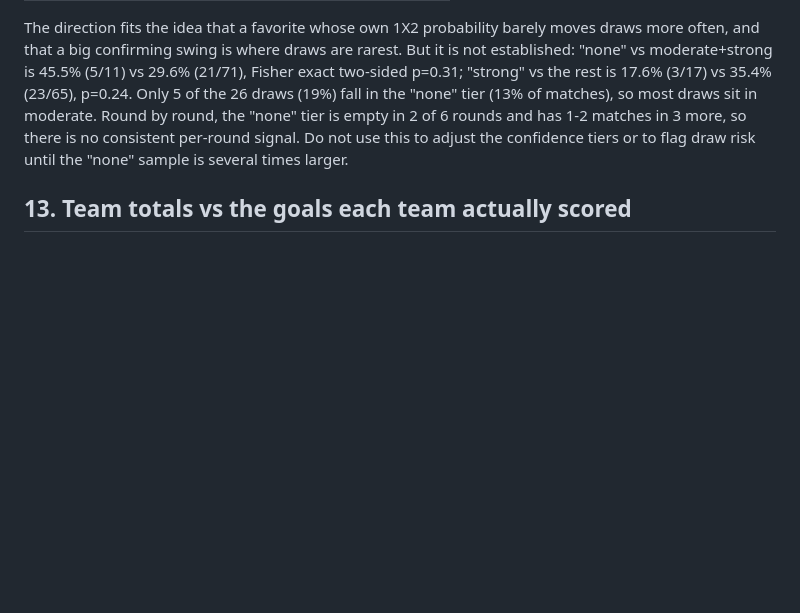
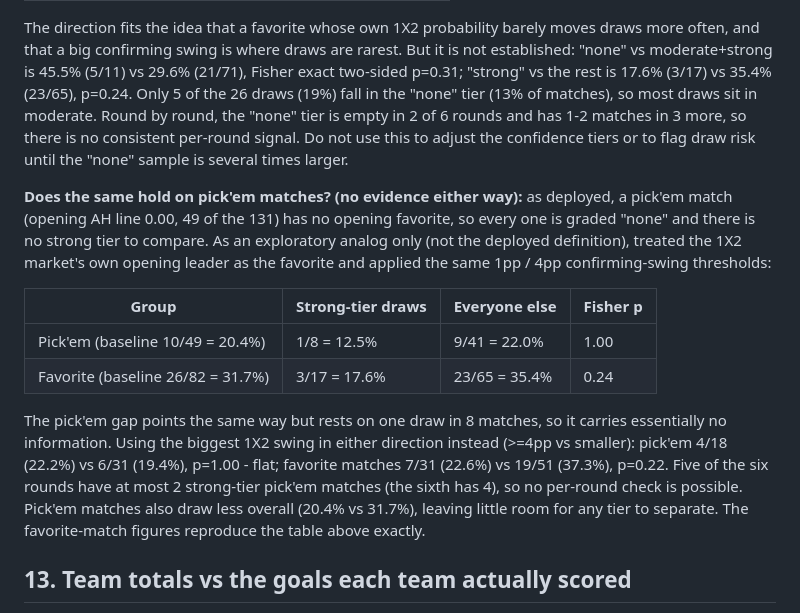
Before and after one commit to Karaine-rgb/SHARP-KARAINE, a Markdown page: RESEARCH_FINDINGS.md, the part around the change. Rendered like a GitHub page; blank space fills up the shorter version.

Commit message:
Add the pick'em strong-tier draw check to section 12
Co-Authored-By: Claude Sonnet 5.5 <noreply@anthropic.com>
Claude-Session: https://claude.ai/code/session_01FcHgFVuRwwUGvusJHfCmHY

```diff
--- a/RESEARCH_FINDINGS.md
+++ b/RESEARCH_FINDINGS.md
@@ -540,6 +540,27 @@ has 1-2 matches in 3 more, so there is no consistent per-round signal. Do
 not use this to adjust the confidence tiers or to flag draw risk until
 the "none" sample is several times larger.
 
+**Does the same hold on pick'em matches? (no evidence either way):** as
+deployed, a pick'em match (opening AH line 0.00, 49 of the 131) has no
+opening favorite, so every one is graded "none" and there is no strong
+tier to compare. As an exploratory analog only (not the deployed
+definition), treated the 1X2 market's own opening leader as the favorite
+and applied the same 1pp / 4pp confirming-swing thresholds:
+
+| Group | Strong-tier draws | Everyone else | Fisher p |
+|---|---|---|---|
+| Pick'em (baseline 10/49 = 20.4%) | 1/8 = 12.5% | 9/41 = 22.0% | 1.00 |
+| Favorite (baseline 26/82 = 31.7%) | 3/17 = 17.6% | 23/65 = 35.4% | 0.24 |
+
+The pick'em gap points the same way but rests on one draw in 8 matches,
+so it carries essentially no information. Using the biggest 1X2 swing in
+either direction instead (>=4pp vs smaller): pick'em 4/18 (22.2%) vs 6/31
+(19.4%), p=1.00 - flat; favorite matches 7/31 (22.6%) vs 19/51 (37.3%),
+p=0.22. Five of the six rounds have at most 2 strong-tier pick'em
+matches (the sixth has 4), so no per-round check is possible. Pick'em matches also draw
+less overall (20.4% vs 31.7%), leaving little room for any tier to
+separate. The favorite-match figures reproduce the table above exactly.
+
 ## 13. Team totals vs the goals each team actually scored
 
 Team-total (Over/Under on one team's own goals) markets are collected for
```
